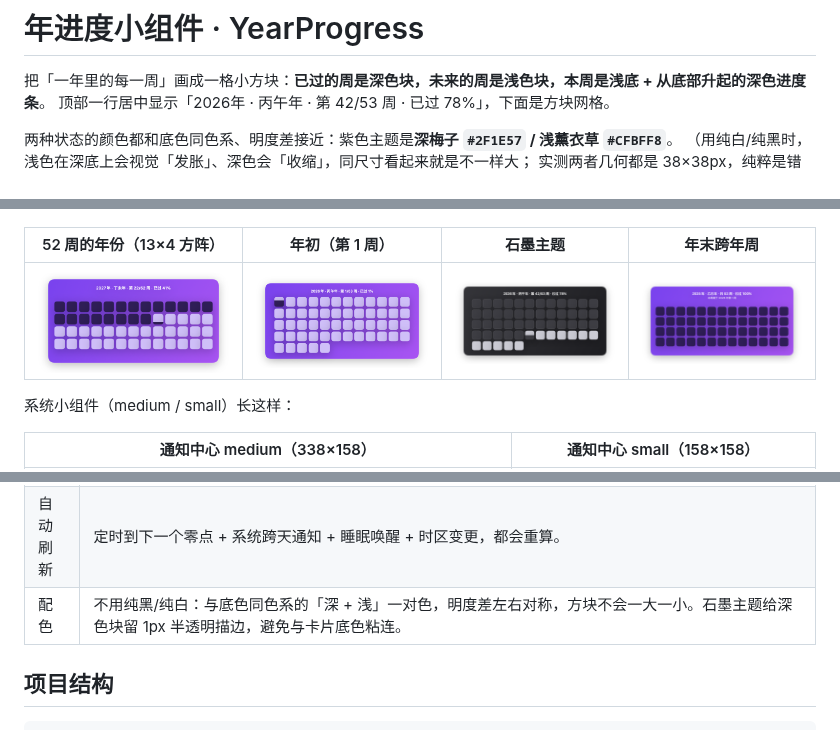
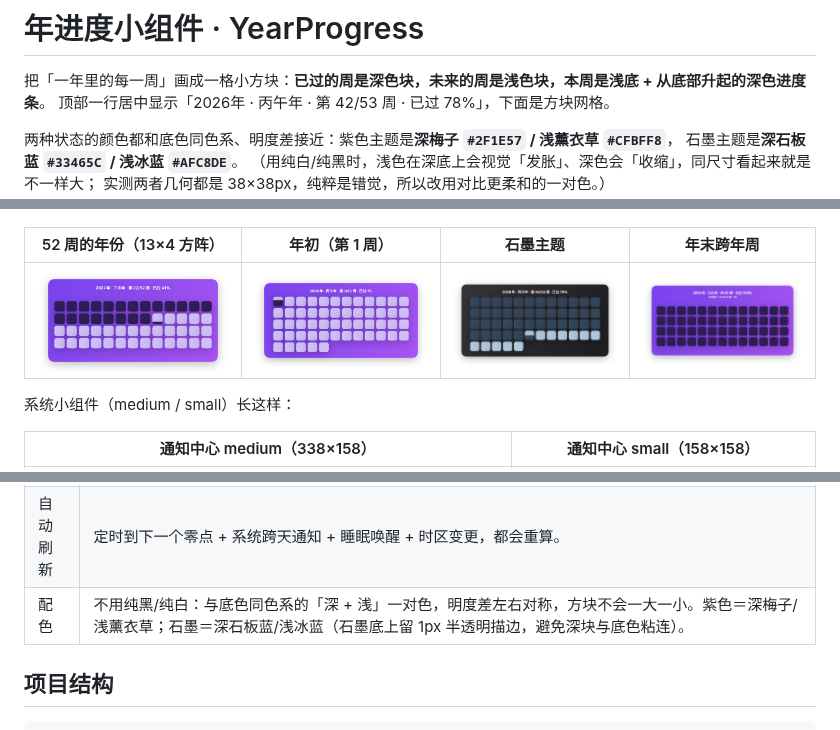
Before and after one commit to zhanggang807/year-process-by-week-widgets, a Markdown page: README.md, 3 parts joined by grey strips. Drawn GitHub-style; pictures changed too: docs/preview-graphite.png.

```diff
--- a/README.md
+++ b/README.md
@@ -3,7 +3,8 @@
 把「一年里的每一周」画成一格小方块：**已过的周是深色块，未来的周是浅色块，本周是浅底 + 从底部升起的深色进度条**。
 顶部一行居中显示「2026年 · 丙午年 · 第 42/53 周 · 已过 78%」，下面是方块网格。
 
-两种状态的颜色都和底色同色系、明度差接近：紫色主题是**深梅子 `#2F1E57` / 浅薰衣草 `#CFBFF8`**。
+两种状态的颜色都和底色同色系、明度差接近：紫色主题是**深梅子 `#2F1E57` / 浅薰衣草 `#CFBFF8`**，
+石墨主题是**深石板蓝 `#33465C` / 浅冰蓝 `#AFC8DE`**。
 （用纯白/纯黑时，浅色在深底上会视觉「发胀」、深色会「收缩」，同尺寸看起来就是不一样大；
 实测两者几何都是 38×38px，纯粹是错觉，所以改用对比更柔和的一对色。）
 
@@ -102,7 +103,7 @@ pluginkit -m -v -p com.apple.widgetkit-extension | grep -i yearprogress
 | 干支纪年 | 按公历年换算：2026 → **丙午年（马）**，2025 → 乙巳年。农历意义上的换年（春节/立春）未接入，如需精确到节气，改 `Ganzhi(year:)` 一处即可。 |
 | 本周进度 | 从周一 00:00 起按 7 天线性折算，体现在方块从底部升起的深色比例上。 |
 | 自动刷新 | 定时到下一个零点 + 系统跨天通知 + 睡眠唤醒 + 时区变更，都会重算。 |
-| 配色 | 不用纯黑/纯白：与底色同色系的「深 + 浅」一对色，明度差左右对称，方块不会一大一小。石墨主题给深色块留 1px 半透明描边，避免与卡片底色粘连。 |
+| 配色 | 不用纯黑/纯白：与底色同色系的「深 + 浅」一对色，明度差左右对称，方块不会一大一小。紫色＝深梅子/浅薰衣草；石墨＝深石板蓝/浅冰蓝（石墨底上留 1px 半透明描边，避免深块与底色粘连）。 |
 
 ## 项目结构
 
```
Also changed, not shown: PLAN.md (+2 -2 lines), 1 other file.
